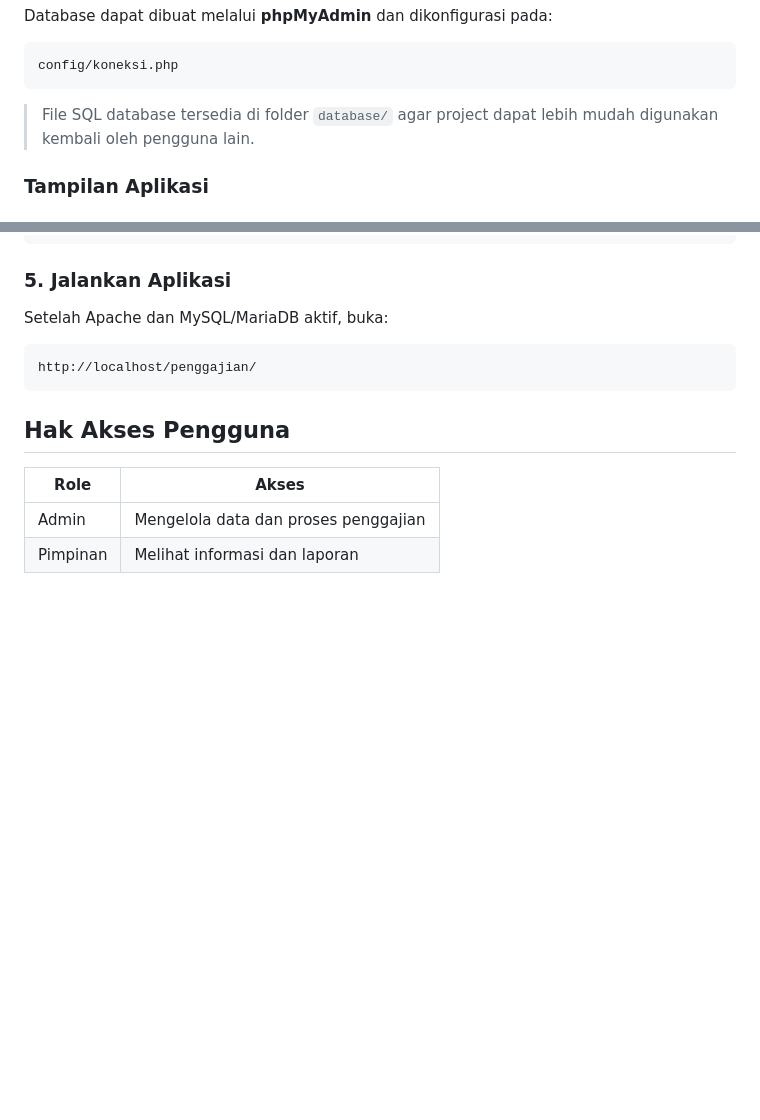
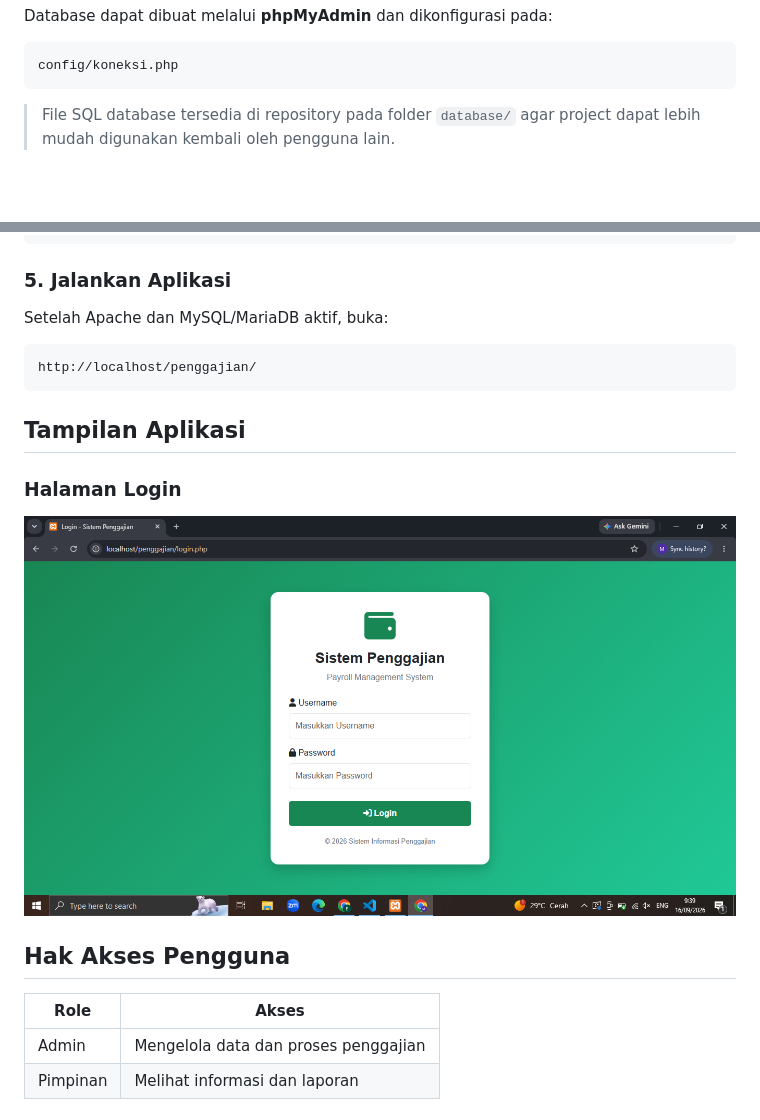
Before and after one commit to mfazrisugara/sistem-informasi-penggajian-web, a Markdown page: README.md, 2 parts joined by grey strips. Rendered like a GitHub page; pictures changed too: screenshots/login.png (added); blank space fills up the shorter version.

Commit message:
Add login screenshot to README

````diff
--- a/README.md
+++ b/README.md
@@ -150,6 +150,5 @@ Database dapat dibuat melalui **phpMyAdmin** dan dikonfigurasi pada:
 config/koneksi.php
 ```
 
->File SQL database tersedia di folder `database/` agar project dapat lebih mudah digunakan kembali oleh pengguna lain.
-### Tampilan Aplikasi
+> File SQL database tersedia di repository pada folder `database/` agar project dapat lebih mudah digunakan kembali oleh pengguna lain.
 
@@ -218,6 +214,11 @@ Setelah Apache dan MySQL/MariaDB aktif, buka:
 http://localhost/penggajian/
 ```
 
+## Tampilan Aplikasi
+
+### Halaman Login
+
+![Halaman Login](screenshots/login.png)
 ## Hak Akses Pengguna
 
 | Role     | Akses                                |
````
Also changed, not shown: other parts of README.md (+0 -3 lines).
